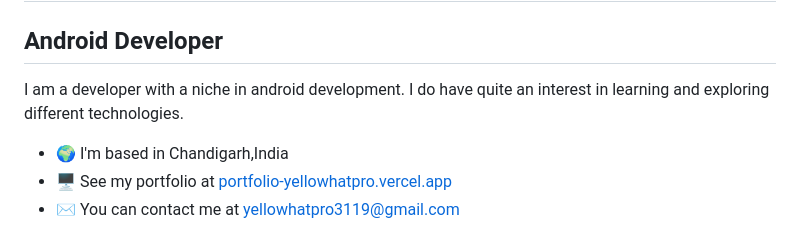
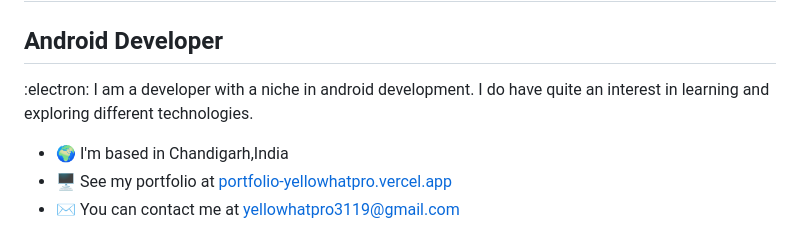
Before and after one commit to yellowHatpro/yellowHatpro, a Markdown page: README.md, the part around the change. Drawn GitHub-style.

```diff
--- a/README.md
+++ b/README.md
@@ -4,7 +4,7 @@ Hi ![](https://user-images.githubusercontent.com/18350557/176309783-0785949b-912
 Android Developer
 -----------------
 
-I am a developer with a niche in android development. I do have quite an interest in learning and exploring different technologies.
+:electron: I am a developer with a niche in android development. I do have quite an interest in learning and exploring different technologies.
 
 * 🌍  I'm based in Chandigarh,India
 * 🖥️  See my portfolio at [portfolio-yellowhatpro.vercel.app](http://portfolio-yellowhatpro.vercel.app)
```
